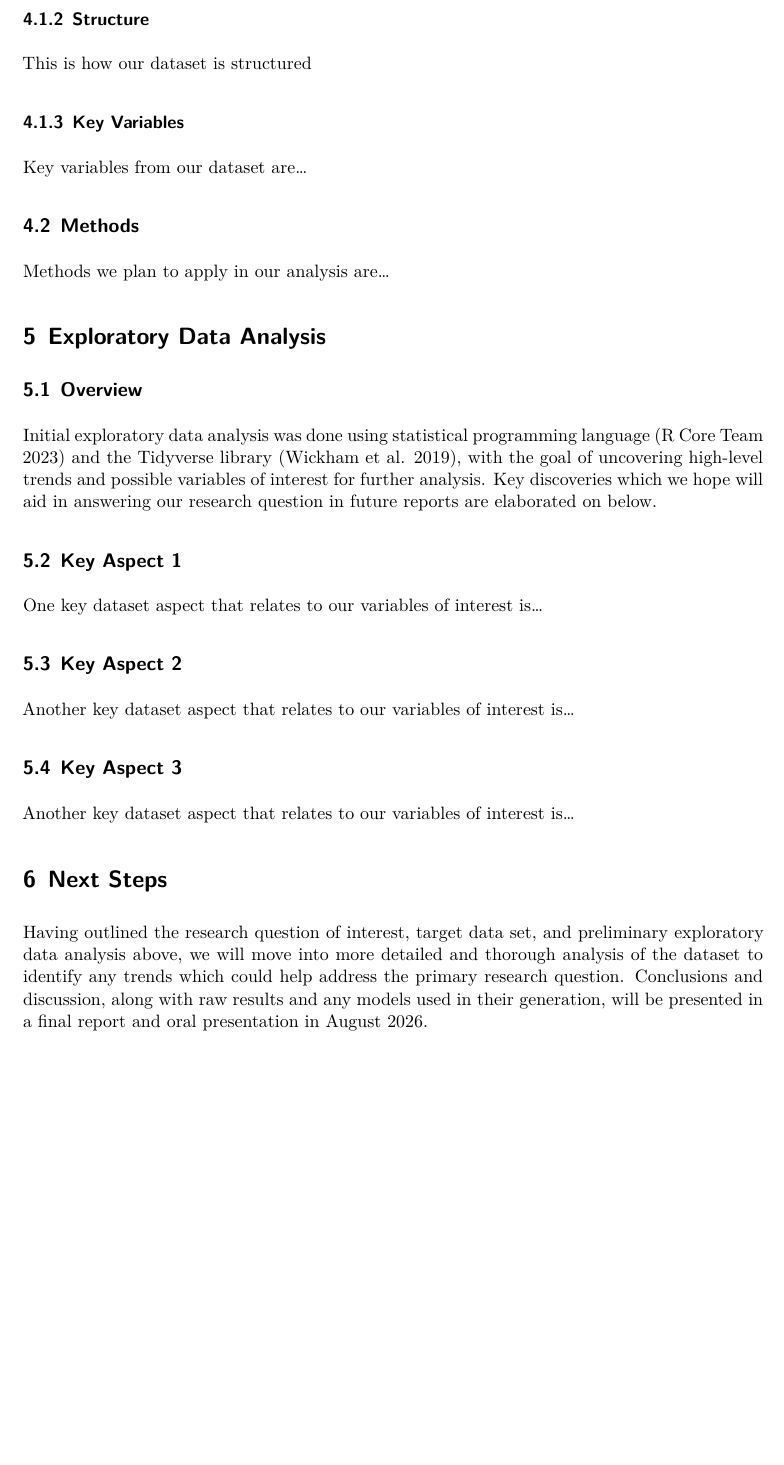
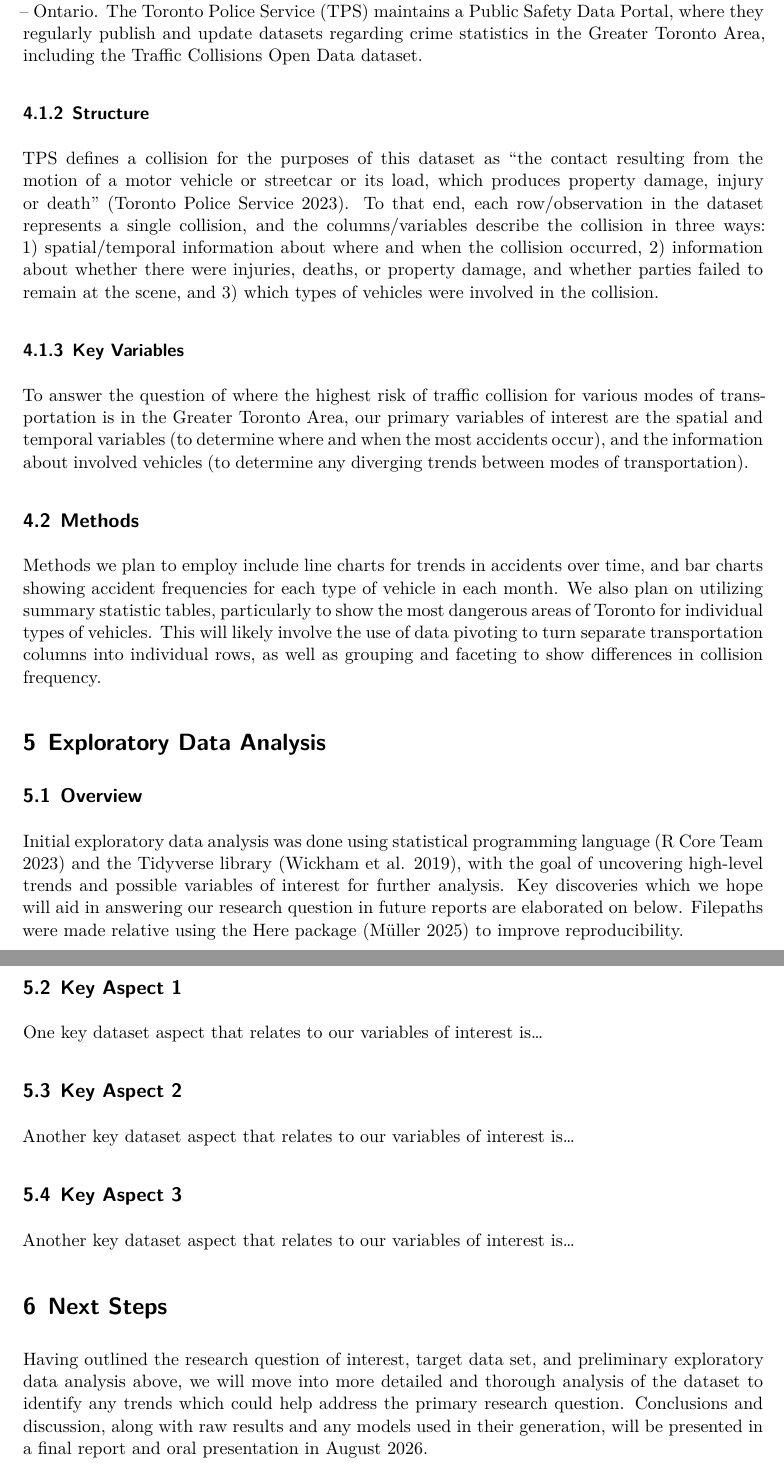
Before and after one commit to srg-uoft/Toronto_Vehicle_Collision_Frequency_Project, a Quarto document (paper/inf2167_group7_paper_proposal.qmd): part of page 3 of 4 before the commit and two parts of pages 3 and 4 of 5 after it, the two joined at a grey line, cut at the place of the change, the shorter picture padded with empty space. Rendered offline with R 4.5, knitr and Pandoc in place of Quarto, then LaTeX, with nearby package versions; some code elsewhere in the file could not run offline.

Commit message:
- first draft of "Dataset & Methods" section - minor formatting changes - adding a call to the Here library and an import of the analysis data - added an in-text citation for the Here library in the text body

```diff
--- a/paper/inf2167_group7_paper_proposal.qmd
+++ b/paper/inf2167_group7_paper_proposal.qmd
@@ -63,45 +65,33 @@ library(tidyverse)
 congestion in Canadian cities not only costs time and sacrafices productivities, but also increases environmental burdens by more greenhouse gas emission. (https://comt.ca/Reports/High%20Cost%20of%20Congestion%202012.pdf)
 
 # Dataset & Methods
-
 ## Dataset
-
 ### Source
-
-The data used in this analysis is the Traffic Collisions Open Data (ASR-T-TBL-001) dataset, obtained from [@cite-tpsdata] and licensed under the Open Government Licence – Ontario.
+The data used in this analysis is the Traffic Collisions Open Data (ASR-T-TBL-001) dataset, obtained from [@cite-tpsdata] and licensed under the Open Government Licence – Ontario. The Toronto Police Service (TPS) maintains a Public Safety Data Portal, where they regularly publish and update datasets regarding crime statistics in the Greater Toronto Area, including the Traffic Collisions Open Data dataset.
 
 ### Structure
-
-This is how our dataset is structured
+TPS defines a collision for the purposes of this dataset as "the contact resulting from the motion of a motor vehicle or streetcar or its load, which produces property damage, injury or death" [@cite-tpsdata]. To that end, each row/observation in the dataset represents a single collision, and the columns/variables describe the collision in three ways: 1) spatial/temporal information about where and when the collision occurred, 2) information about whether there were injuries, deaths, or property damage, and whether parties failed to remain at the scene, and 3) which types of vehicles were involved in the collision.
 
 ### Key Variables
-
-Key variables from our dataset are...
+To answer the question of where the highest risk of traffic collision for various modes of transportation is in the Greater Toronto Area, our primary variables of interest are the spatial and temporal variables (to determine where and when the most accidents occur), and the information about involved vehicles (to determine any diverging trends between modes of transportation).
 
 ## Methods
-
-Methods we plan to apply in our analysis are...
+Methods we plan to employ include line charts for trends in accidents over time, and bar charts showing accident frequencies for each type of vehicle in each month. We also plan on utilizing summary statistic tables, particularly to show the most dangerous areas of Toronto for individual types of vehicles. This will likely involve the use of data pivoting to turn separate transportation columns into individual rows, as well as grouping and faceting to show differences in collision frequency.
 
 # Exploratory Data Analysis
-
 ## Overview
-
-Initial exploratory data analysis was done using statistical programming language [@cite-R] and the Tidyverse library [@cite-tidyverse], with the goal of uncovering high-level trends and possible variables of interest for further analysis. Key discoveries which we hope will aid in answering our research question in future reports are elaborated on below.
+Initial exploratory data analysis was done using statistical programming language [@cite-R] and the Tidyverse library [@cite-tidyverse], with the goal of uncovering high-level trends and possible variables of interest for further analysis. Key discoveries which we hope will aid in answering our research question in future reports are elaborated on below. Filepaths were made relative using the Here package [@cite-here] to improve reproducibility.
 
 ## Key Aspect 1
-
 One key dataset aspect that relates to our variables of interest is...
 
 ## Key Aspect 2
-
 Another key dataset aspect that relates to our variables of interest is...
 
 ## Key Aspect 3
-
 Another key dataset aspect that relates to our variables of interest is...
 
 # Next Steps
-
 Having outlined the research question of interest, target data set, and preliminary exploratory data analysis above, we will move into more detailed and thorough analysis of the dataset to identify any trends which could help address the primary research question. Conclusions and discussion, along with raw results and any models used in their generation, will be presented in a final report and oral presentation in August 2026.
 
 \newpage
```
Also changed, not shown: paper/inf2167_group7_paper_proposal.qmd (6 more changed lines).
